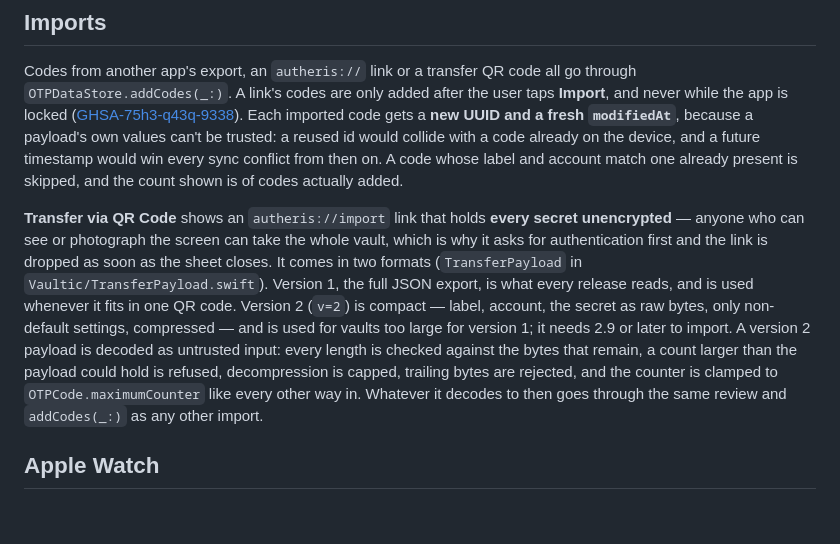
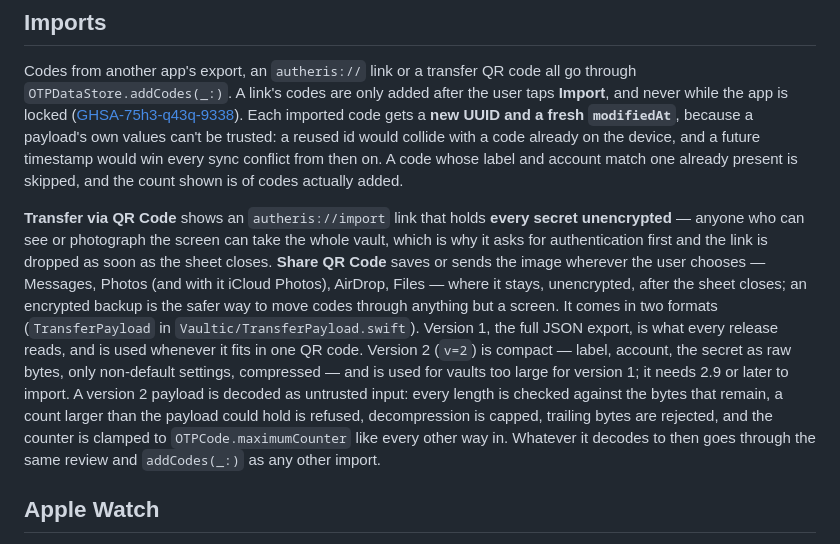
Before and after one commit to Nerdykidtech/Autheris, a Markdown page: docs/security.md, the part around the change. Rendered like a GitHub page; blank space fills up the shorter version.

Commit message:
Say in the security docs that Share sends the transfer QR out of the app
The paragraph covered someone seeing or photographing the screen, but not
the Share QR Code button, which saves or sends the image to Messages,
Photos (and iCloud Photos), AirDrop or Files, where it stays unencrypted.

```diff
--- a/docs/security.md
+++ b/docs/security.md
@@ -52,7 +52,7 @@ With App Lock off, none of this applies: the user has chosen not to be asked. On
 
 Codes from another app's export, an `autheris://` link or a transfer QR code all go through `OTPDataStore.addCodes(_:)`. A link's codes are only added after the user taps **Import**, and never while the app is locked ([GHSA-75h3-q43q-9338](https://github.com/Nerdykidtech/Autheris/security/advisories/GHSA-75h3-q43q-9338)). Each imported code gets a **new UUID and a fresh `modifiedAt`**, because a payload's own values can't be trusted: a reused id would collide with a code already on the device, and a future timestamp would win every sync conflict from then on. A code whose label and account match one already present is skipped, and the count shown is of codes actually added.
 
-**Transfer via QR Code** shows an `autheris://import` link that holds **every secret unencrypted** — anyone who can see or photograph the screen can take the whole vault, which is why it asks for authentication first and the link is dropped as soon as the sheet closes. It comes in two formats (`TransferPayload` in `Vaultic/TransferPayload.swift`). Version 1, the full JSON export, is what every release reads, and is used whenever it fits in one QR code. Version 2 (`v=2`) is compact — label, account, the secret as raw bytes, only non-default settings, compressed — and is used for vaults too large for version 1; it needs 2.9 or later to import. A version 2 payload is decoded as untrusted input: every length is checked against the bytes that remain, a count larger than the payload could hold is refused, decompression is capped, trailing bytes are rejected, and the counter is clamped to `OTPCode.maximumCounter` like every other way in. Whatever it decodes to then goes through the same review and `addCodes(_:)` as any other import.
+**Transfer via QR Code** shows an `autheris://import` link that holds **every secret unencrypted** — anyone who can see or photograph the screen can take the whole vault, which is why it asks for authentication first and the link is dropped as soon as the sheet closes. **Share QR Code** saves or sends the image wherever the user chooses — Messages, Photos (and with it iCloud Photos), AirDrop, Files — where it stays, unencrypted, after the sheet closes; an encrypted backup is the safer way to move codes through anything but a screen. It comes in two formats (`TransferPayload` in `Vaultic/TransferPayload.swift`). Version 1, the full JSON export, is what every release reads, and is used whenever it fits in one QR code. Version 2 (`v=2`) is compact — label, account, the secret as raw bytes, only non-default settings, compressed — and is used for vaults too large for version 1; it needs 2.9 or later to import. A version 2 payload is decoded as untrusted input: every length is checked against the bytes that remain, a count larger than the payload could hold is refused, decompression is capped, trailing bytes are rejected, and the counter is clamped to `OTPCode.maximumCounter` like every other way in. Whatever it decodes to then goes through the same review and `addCodes(_:)` as any other import.
 
 ## Apple Watch
 
```
